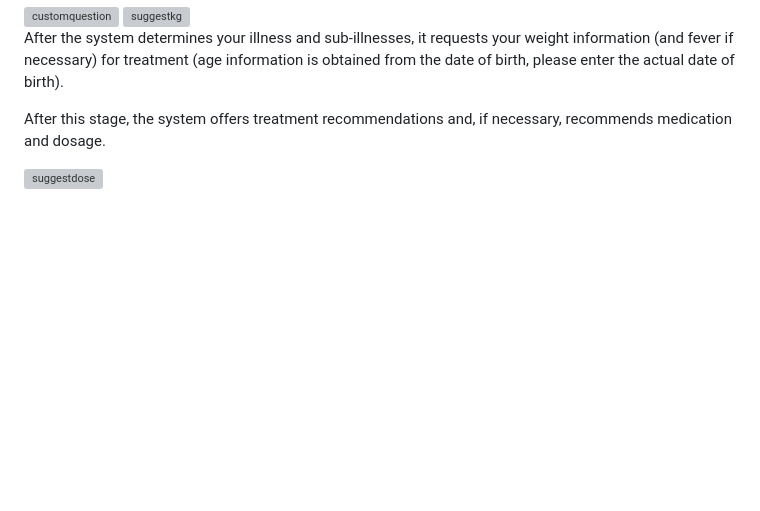
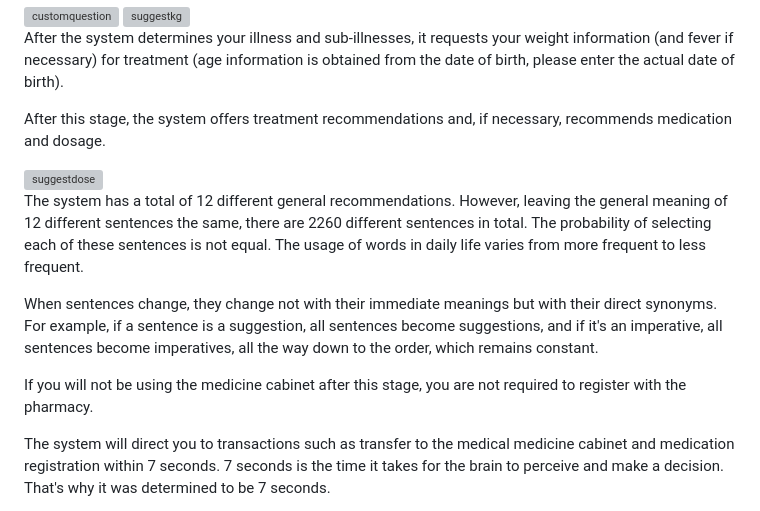
Before and after one commit to abcdaaaaaaaaa/AI-Based-Medical-Drug-System, a Markdown page: README.md, the part around the change. Rendered like a GitHub page; blank space fills up the shorter version; grey boxes are pictures that could not be loaded.

```diff
--- a/README.md
+++ b/README.md
@@ -59,3 +59,15 @@ After the system determines your illness and sub-illnesses, it requests your wei
 After this stage, the system offers treatment recommendations and, if necessary, recommends medication and dosage.
 
 <img width="400" height="450" alt="suggestdose" src="https://github.com/user-attachments/assets/c5f66e08-4d70-4ed8-9050-d6adfbcdb563" />
+
+The system has a total of 12 different general recommendations.
+However, leaving the general meaning of 12 different sentences the same, there are 2260 different sentences in total.
+The probability of selecting each of these sentences is not equal. The usage of words in daily life varies from more frequent to less frequent.
+
+When sentences change, they change not with their immediate meanings but with their direct synonyms. For example, if a sentence is a suggestion, all sentences become
+suggestions, and if it's an imperative, all sentences become imperatives, all the way down to the order, which remains constant.
+
+If you will not be using the medicine cabinet after this stage, you are not required to register with the pharmacy.
+
+The system will direct you to transactions such as transfer to the medical medicine cabinet and medication registration within 7 seconds.
+7 seconds is the time it takes for the brain to perceive and make a decision. That's why it was determined to be 7 seconds.
```
